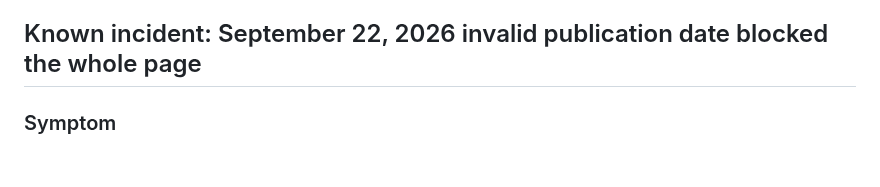
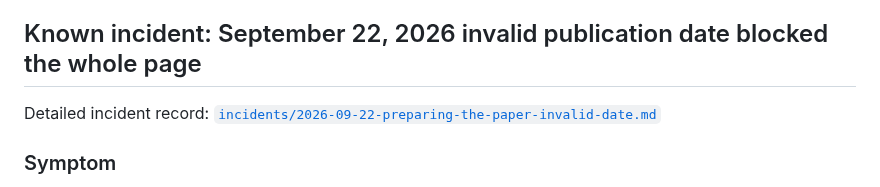
Before and after one commit to BigCatMellow/Morning_Edition, a Markdown page: OPERATIONS_RUNBOOK.md, the part around the change. Rendered like a GitHub page; blank space fills up the shorter version.

Commit message:
Link detailed Tuesday rendering incident

```diff
--- a/OPERATIONS_RUNBOOK.md
+++ b/OPERATIONS_RUNBOOK.md
@@ -242,6 +242,8 @@ The compatibility fallback in `index.html` is defense in depth. It does **not**
 
 ## Known incident: September 22, 2026 invalid publication date blocked the whole page
 
+Detailed incident record: [`incidents/2026-09-22-preparing-the-paper-invalid-date.md`](incidents/2026-09-22-preparing-the-paper-invalid-date.md)
+
 ### Symptom
 
 The Tuesday **2026-09-22** edition had been published correctly, but the website remained on **Preparing the paper**.
```
